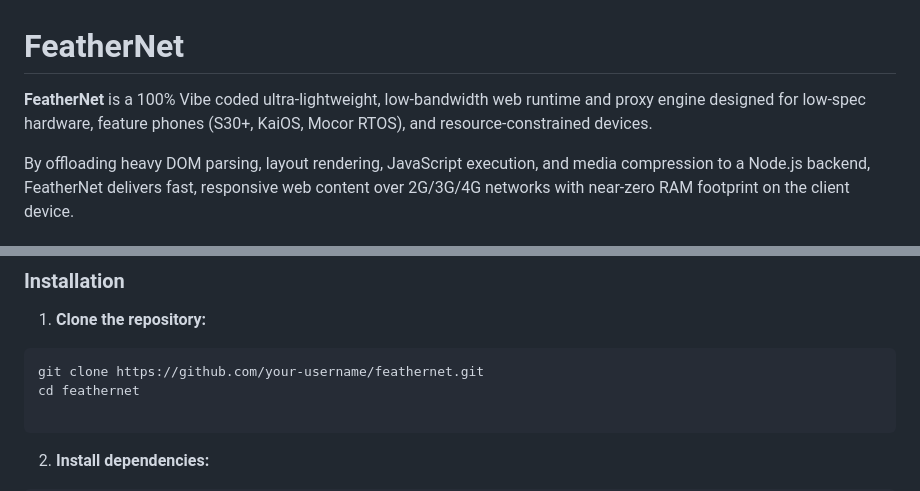
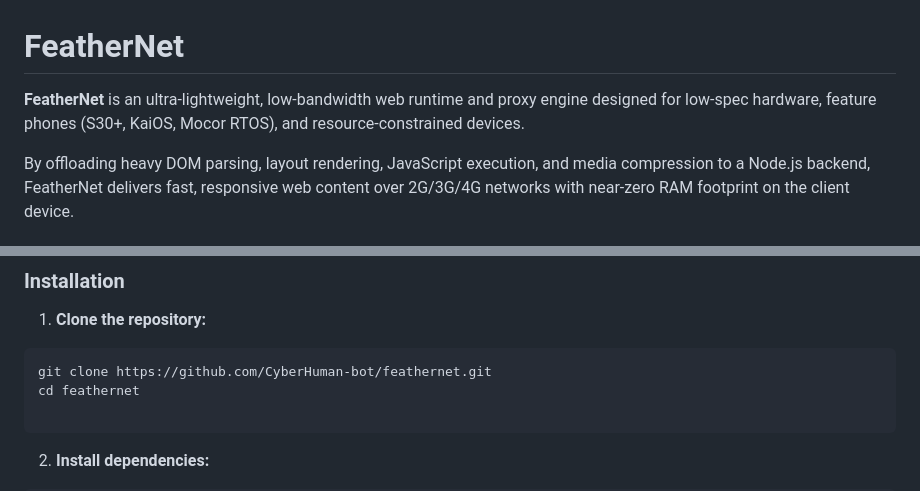
Before and after one commit to CyberHuman-bot/FeatherClient, a Markdown page: README.md, 2 parts joined by grey strips. Rendered like a GitHub page.

Commit message:
Revise README for clarity and correct link
Updated project description and GitHub repository link.

````diff
--- a/README.md
+++ b/README.md
@@ -1,6 +1,6 @@
 # FeatherNet
 
-**FeatherNet** is a 100% Vibe coded ultra-lightweight, low-bandwidth web runtime and proxy engine designed for low-spec hardware, feature phones (S30+, KaiOS, Mocor RTOS), and resource-constrained devices.
+**FeatherNet** is an ultra-lightweight, low-bandwidth web runtime and proxy engine designed for low-spec hardware, feature phones (S30+, KaiOS, Mocor RTOS), and resource-constrained devices.
 
 By offloading heavy DOM parsing, layout rendering, JavaScript execution, and media compression to a Node.js backend, FeatherNet delivers fast, responsive web content over 2G/3G/4G networks with near-zero RAM footprint on the client device.
 
@@ -44,7 +44,7 @@ By offloading heavy DOM parsing, layout rendering, JavaScript execution, and med
 
 1. **Clone the repository:**
 ```bash
-git clone https://github.com/your-username/feathernet.git
+git clone https://github.com/CyberHuman-bot/feathernet.git
 cd feathernet
 
 ```
````
